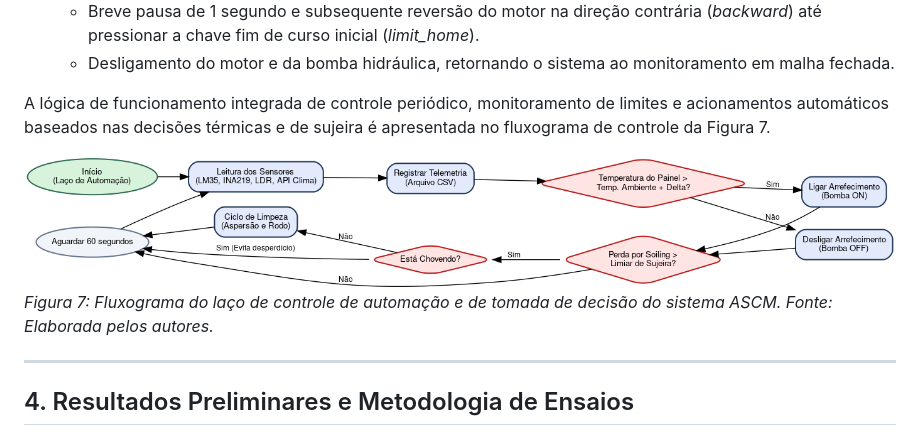
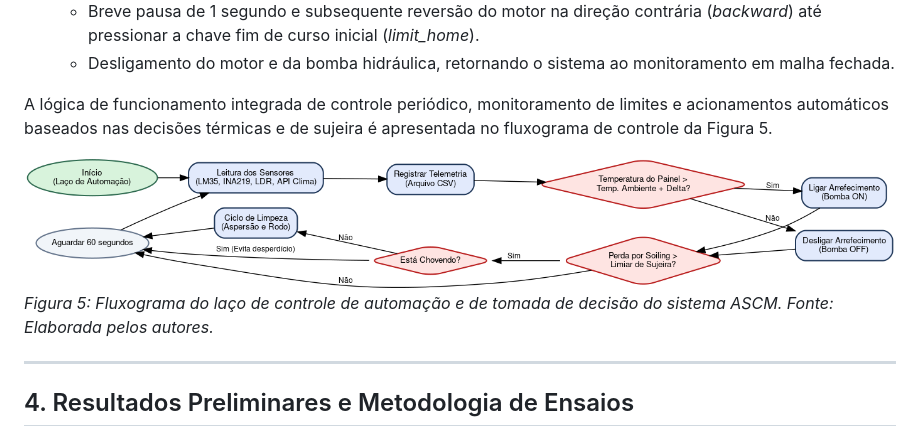
Before and after one commit to RukasuDesuu/auto-cleaning-solar-panel, a Markdown page: docs/Article/artigo.md, the part around one of its changes. Drawn GitHub-style.

```diff
--- a/docs/Article/artigo.md
+++ b/docs/Article/artigo.md
@@ -116,10 +110,10 @@ A estratégia de automação funciona em ciclo contínuo em segundo plano e adot
     *   Breve pausa de 1 segundo e subsequente reversão do motor na direção contrária (*backward*) até pressionar a chave fim de curso inicial (*limit_home*).
     *   Desligamento do motor e da bomba hidráulica, retornando o sistema ao monitoramento em malha fechada.
 
-A lógica de funcionamento integrada de controle periódico, monitoramento de limites e acionamentos automáticos baseados nas decisões térmicas e de sujeira é apresentada no fluxograma de controle da Figura 7.
+A lógica de funcionamento integrada de controle periódico, monitoramento de limites e acionamentos automáticos baseados nas decisões térmicas e de sujeira é apresentada no fluxograma de controle da Figura 5.
 
 ![Fluxograma de Controle](images/fluxograma.png)
-*Figura 7: Fluxograma do laço de controle de automação e de tomada de decisão do sistema ASCM. Fonte: Elaborada pelos autores.*
+*Figura 5: Fluxograma do laço de controle de automação e de tomada de decisão do sistema ASCM. Fonte: Elaborada pelos autores.*
 
 ---
 
```
Also changed, not shown: other parts of docs/Article/artigo.md (+10 -16 lines), docs/Article/images/vista_explodida.png (added), 2 other files.
